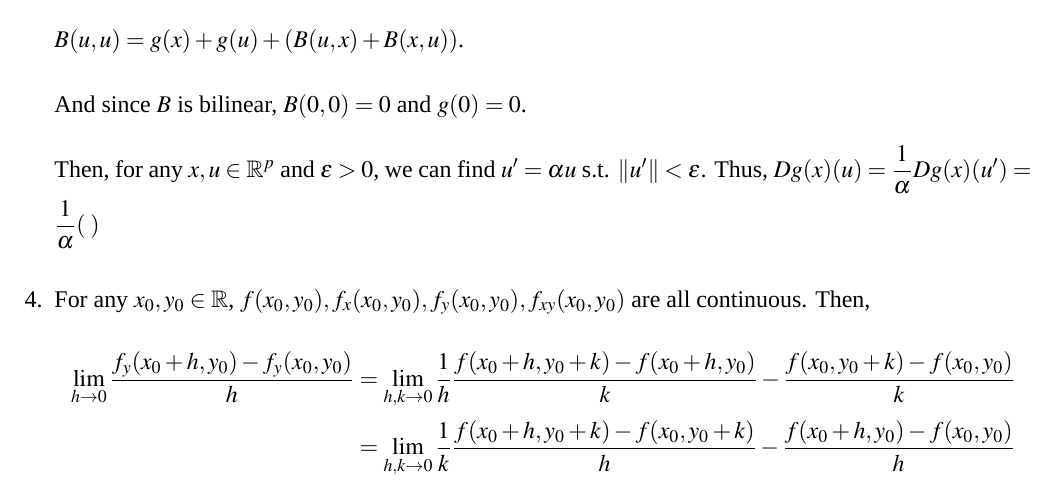
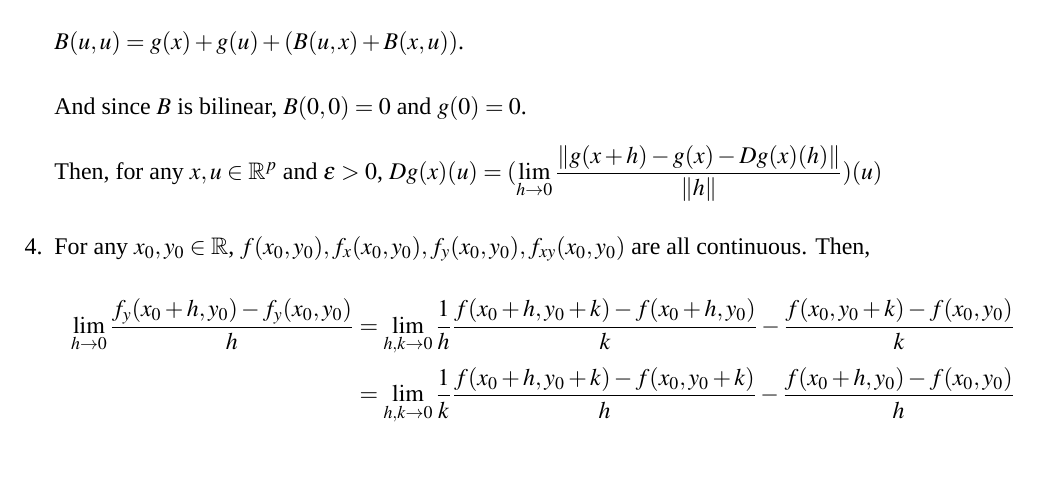
Before and after one commit to qixsc/HW-of-Intro-of-Analysis-II-, a LaTeX problem sheet (HW8/HW8.tex): part of page 2 of 2, cut so that both start at the same text, the shorter picture padded with empty space. Compiled offline with XeLaTeX; a missing font is replaced by an installed copy or a similar font.

Commit message:
Apr 16, 2024, 1:44 PM

```diff
--- a/HW8/HW8.tex
+++ b/HW8/HW8.tex
@@ -62,8 +62,7 @@
     And since $B$ is bilinear, $B(0, 0) = 0$ and $g(0) = 0$.
 
     Then, for any $x, u\in \mathbb{R}^p$ and $\epsilon > 0$,
-    we can find $u' = \alpha u$ s.t. $\| u'\| < \epsilon$.
-    Thus, $Dg(x)(u) = \dfrac{1}{\alpha} Dg(x)(u') = \dfrac{1}{\alpha}(\dfrac{}{})$
+    $Dg(x)(u) = (\displaystyle\lim_{h\to 0}\dfrac{\|g(x+h) - g(x) - Dg(x)(h)\|}{\| h\|})(u)$
 
 
     \item For any $x_0, y_0 \in \mathbb{R}$, $f(x_0, y_0), f_x(x_0, y_0), f_y(x_0, y_0), f_{xy}(x_0, y_0)$ are all continuous.
```
Also changed, not shown: HW8/HW8.pdf.
